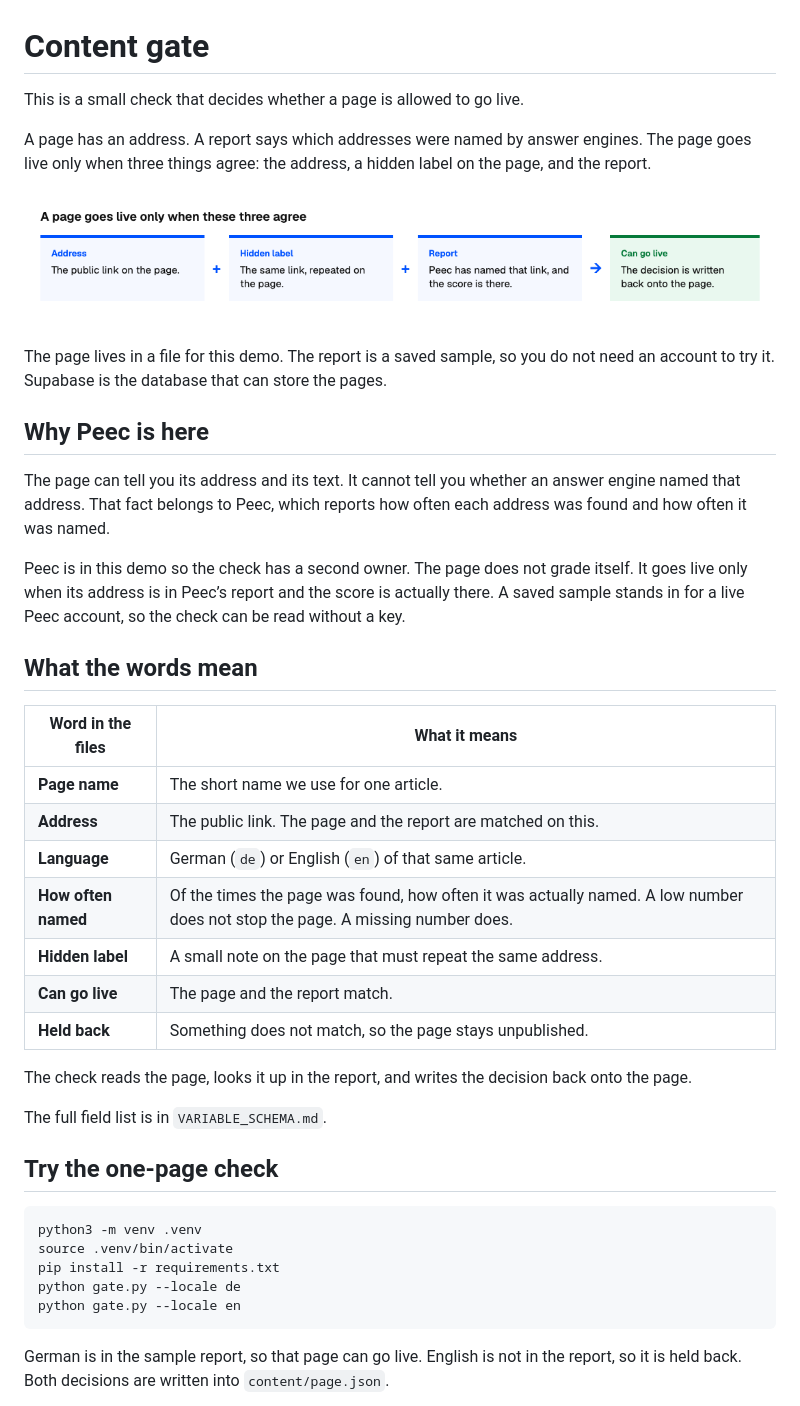
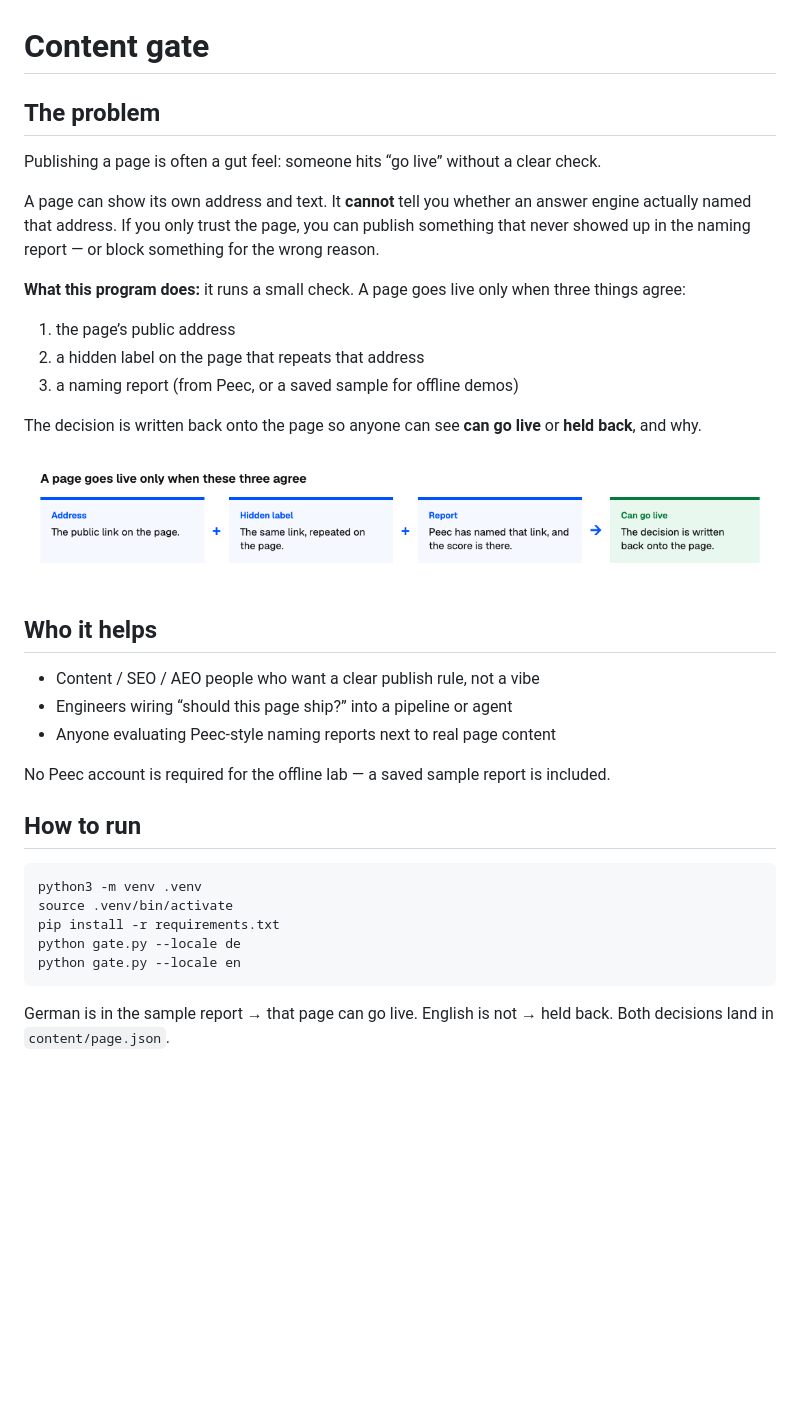
Before and after one commit to seancmry/content-gate, a Markdown page: README.md, the part around one of its changes. Rendered like a GitHub page; blank space fills up the shorter version.

Commit message:
Restructure READMEs for novices: problem, who it helps, how to run
Co-authored-by: Cursor <cursoragent@cursor.com>

````diff
--- a/README.md
+++ b/README.md
@@ -1,36 +1,30 @@
 # Content gate
 
-This is a small check that decides whether a page is allowed to go live.
+## The problem
 
-A page has an address. A report says which addresses were named by answer engines. The page goes live only when three things agree: the address, a hidden label on the page, and the report.
+Publishing a page is often a gut feel: someone hits “go live” without a clear check.
+
+A page can show its own address and text. It **cannot** tell you whether an answer engine actually named that address. If you only trust the page, you can publish something that never showed up in the naming report — or block something for the wrong reason.
+
+**What this program does:** it runs a small check. A page goes live only when three things agree:
+
+1. the page’s public address
+2. a hidden label on the page that repeats that address
+3. a naming report (from Peec, or a saved sample for offline demos)
+
+The decision is written back onto the page so anyone can see **can go live** or **held back**, and why.
 
 ![A page goes live only when the address, the hidden label, and the report agree](docs/images/overview.png)
 
-The page lives in a file for this demo. The report is a saved sample, so you do not need an account to try it. Supabase is the database that can store the pages.
+## Who it helps
 
-## Why Peec is here
+- Content / SEO / AEO people who want a clear publish rule, not a vibe
+- Engineers wiring “should this page ship?” into a pipeline or agent
+- Anyone evaluating Peec-style naming reports next to real page content
 
-The page can tell you its address and its text. It cannot tell you whether an answer engine named that address. That fact belongs to Peec, which reports how often each address was found and how often it was named.
+No Peec account is required for the offline lab — a saved sample report is included.
 
-Peec is in this demo so the check has a second owner. The page does not grade itself. It goes live only when its address is in Peec’s report and the score is actually there. A saved sample stands in for a live Peec account, so the check can be read without a key.
-
-## What the words mean
-
-| Word in the files | What it means |
-| --- | --- |
-| **Page name** | The short name we use for one article. |
-| **Address** | The public link. The page and the report are matched on this. |
-| **Language** | German (`de`) or English (`en`) of that same article. |
-| **How often named** | Of the times the page was found, how often it was actually named. A low number does not stop the page. A missing number does. |
-| **Hidden label** | A small note on the page that must repeat the same address. |
-| **Can go live** | The page and the report match. |
-| **Held back** | Something does not match, so the page stays unpublished. |
-
-The check reads the page, looks it up in the report, and writes the decision back onto the page.
-
-The full field list is in `VARIABLE_SCHEMA.md`.
-
-## Try the one-page check
+## How to run
 
 ```bash
 python3 -m venv .venv
@@ -40,5 +34,5 @@ python gate.py --locale de
 python gate.py --locale en
 ```
 
-German is in the sample report, so that page can go live. English is not in the report, so it is held back. Both decisions are written into `content/page.json`.
+German is in the sample report → that page can go live. English is not → held back. Both decisions land in `content/page.json`.
 
````
Also changed, not shown: other parts of README.md (+34 -20 lines).
